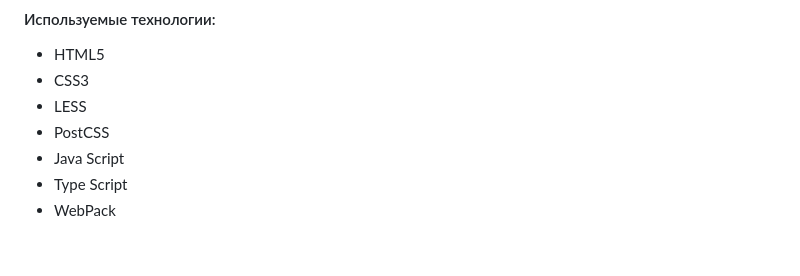
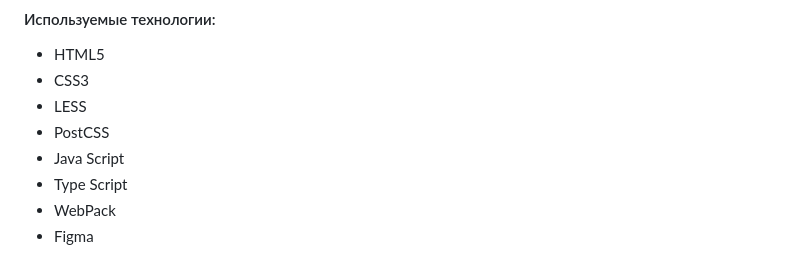
Before and after one commit to bigmack2304/Cyberpunk, a Markdown page: README.md, the part around the change. Rendered like a GitHub page.

Commit message:
upd readme [skip ci]

```diff
--- a/README.md
+++ b/README.md
@@ -41,3 +41,4 @@
 -   Java Script
 -   Type Script
 -   WebPack
+-   Figma
```
